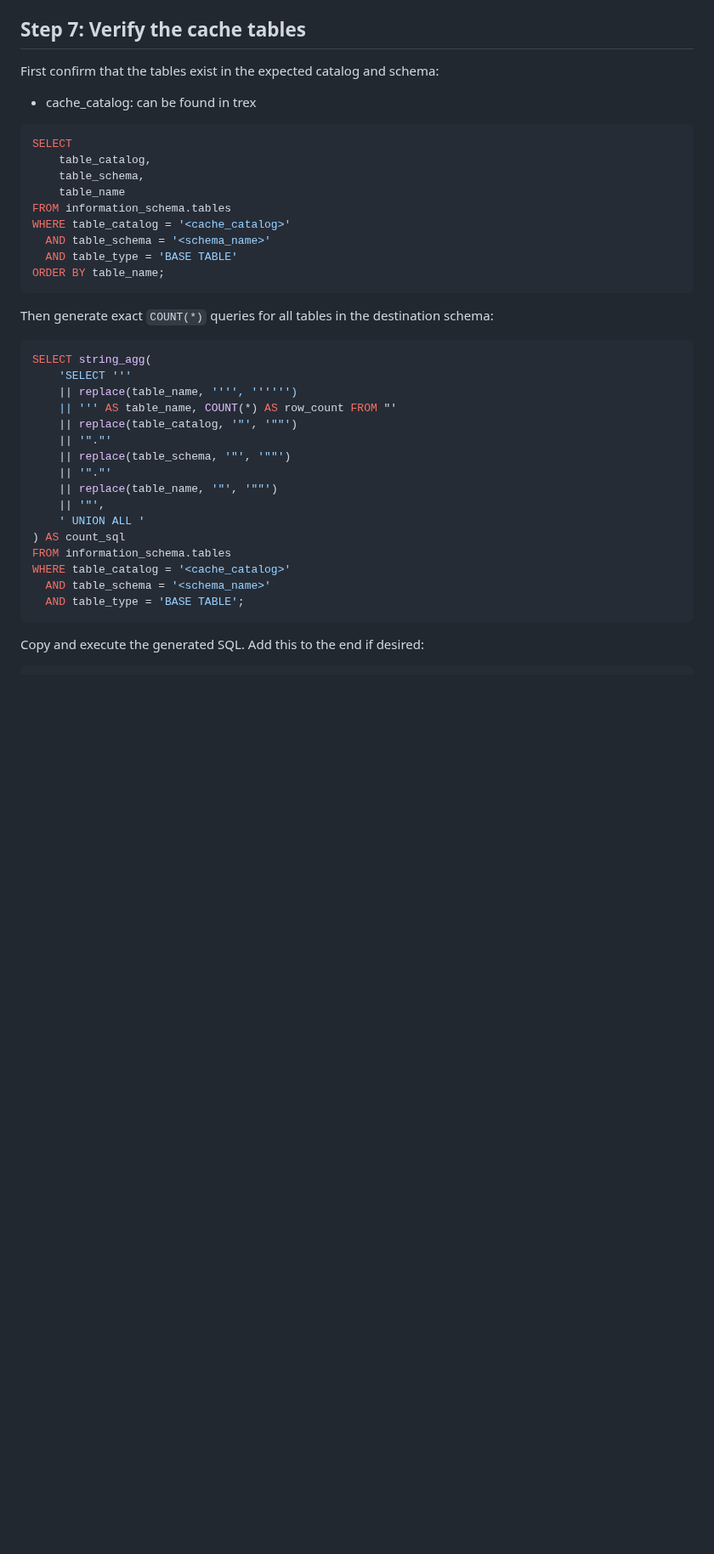
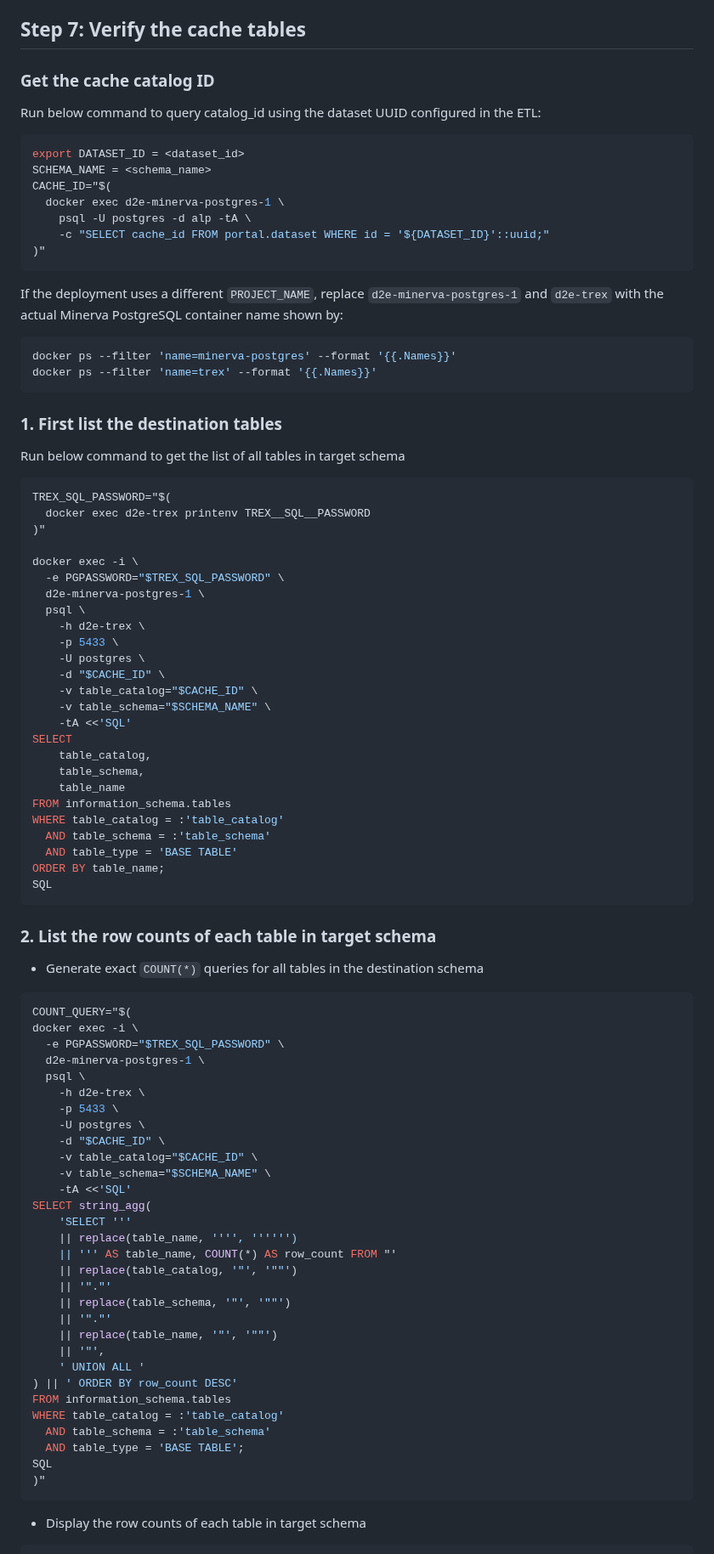
Before and after one commit to data2evidence/templates, a Markdown page: flows/ETL_US_BirthData_to_OMOP.md, the part around one of its changes. Shown at 85% size. Drawn GitHub-style; blank space fills up the shorter version.

````diff
--- a/flows/ETL_US_BirthData_to_OMOP.md
+++ b/flows/ETL_US_BirthData_to_OMOP.md
@@ -127,25 +107,74 @@ The ETL writes the following tables:
 
 ## Step 7: Verify the cache tables
 
-First confirm that the tables exist in the expected catalog and schema:
+### Get the cache catalog ID
 
-- cache_catalog: can be found in trex
+Run below command to query catalog_id using the dataset UUID configured in the ETL:
+
+```sh
+export DATASET_ID = <dataset_id>
+SCHEMA_NAME = <schema_name>
+CACHE_ID="$(
+  docker exec d2e-minerva-postgres-1 \
+    psql -U postgres -d alp -tA \
+    -c "SELECT cache_id FROM portal.dataset WHERE id = '${DATASET_ID}'::uuid;"
+)"
+```
+
+If the deployment uses a different `PROJECT_NAME`, replace `d2e-minerva-postgres-1` and `d2e-trex` with the actual Minerva PostgreSQL container name shown by:
+
+```sh
+docker ps --filter 'name=minerva-postgres' --format '{{.Names}}'
+docker ps --filter 'name=trex' --format '{{.Names}}'
+```
+
+### 1. First list the destination tables
+Run below command to get the list of all tables in target schema
 
 ```sql
+TREX_SQL_PASSWORD="$(
+  docker exec d2e-trex printenv TREX__SQL__PASSWORD
+)"
+
+docker exec -i \
+  -e PGPASSWORD="$TREX_SQL_PASSWORD" \
+  d2e-minerva-postgres-1 \
+  psql \
+    -h d2e-trex \
+    -p 5433 \
+    -U postgres \
+    -d "$CACHE_ID" \
+    -v table_catalog="$CACHE_ID" \
+    -v table_schema="$SCHEMA_NAME" \
+    -tA <<'SQL'
 SELECT
     table_catalog,
     table_schema,
     table_name
 FROM information_schema.tables
-WHERE table_catalog = '<cache_catalog>'
-  AND table_schema = '<schema_name>'
+WHERE table_catalog = :'table_catalog'
+  AND table_schema = :'table_schema'
   AND table_type = 'BASE TABLE'
 ORDER BY table_name;
+SQL
 ```
 
-Then generate exact `COUNT(*)` queries for all tables in the destination schema:
+### 2. List the row counts of each table in target schema
+- Generate exact `COUNT(*)` queries for all tables in the destination schema
 
-```sql
+```sh
+COUNT_QUERY="$(
+docker exec -i \
+  -e PGPASSWORD="$TREX_SQL_PASSWORD" \
+  d2e-minerva-postgres-1 \
+  psql \
+    -h d2e-trex \
+    -p 5433 \
+    -U postgres \
+    -d "$CACHE_ID" \
+    -v table_catalog="$CACHE_ID" \
+    -v table_schema="$SCHEMA_NAME" \
+    -tA <<'SQL'
 SELECT string_agg(
     'SELECT '''
     || replace(table_name, '''', '''''')
@@ -157,12 +186,14 @@ SELECT string_agg(
     || replace(table_name, '"', '""')
     || '"',
     ' UNION ALL '
-) AS count_sql
+) || ' ORDER BY row_count DESC'
 FROM information_schema.tables
-WHERE table_catalog = '<cache_catalog>'
-  AND table_schema = '<schema_name>'
+WHERE table_catalog = :'table_catalog'
+  AND table_schema = :'table_schema'
   AND table_type = 'BASE TABLE';
+SQL
+)"
 ```
 
-Copy and execute the generated SQL. Add this to the end if desired:
+- Display the row counts of each table in target schema
 
````
Also changed, not shown: other parts of flows/ETL_US_BirthData_to_OMOP.md (+32 -56 lines), flows/image-1.png (added), flows/image-2.png (added), flows/image.png (added).
